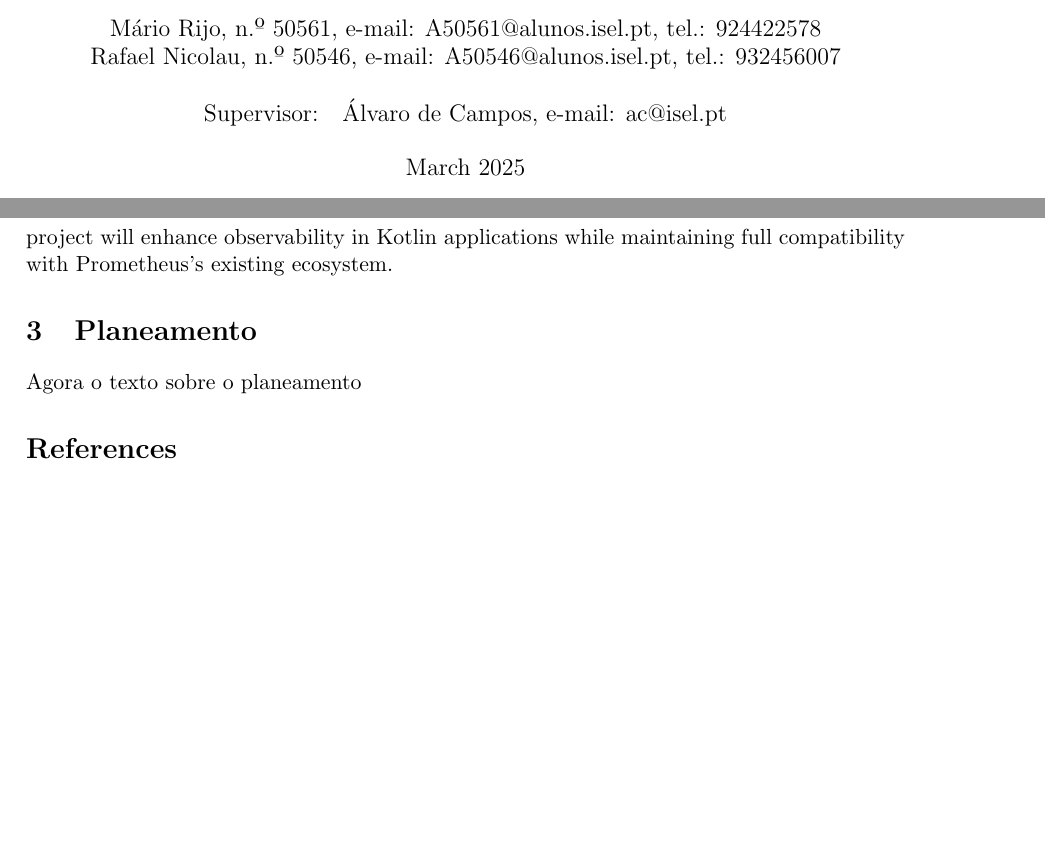
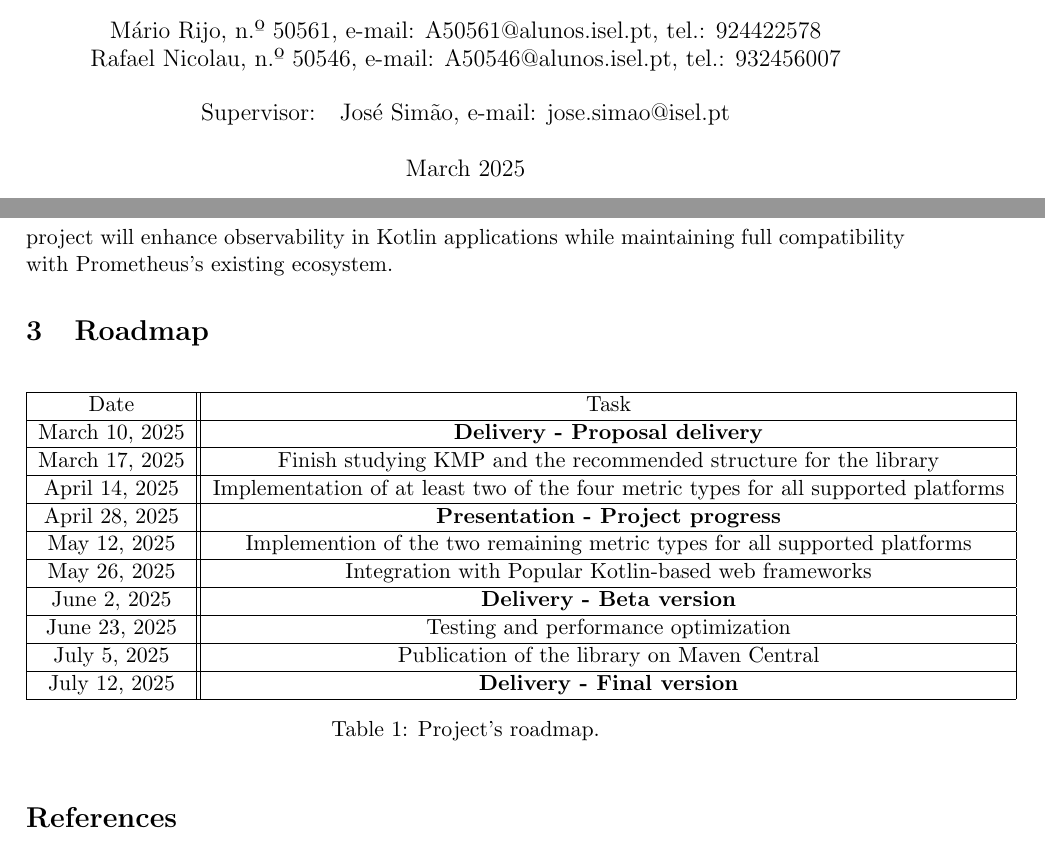
Before and after one commit to Rxfa/prometheus_kotlin_client, a LaTeX document (docs/proposal/ExemploLatex.tex): two parts of pages 1 and 3 of 3, joined at a grey line, cut so that both start at the same text, the shorter picture padded with empty space. Compiled offline with pdfLaTeX.

Commit message:
docs(project presentation): write project roadmap

```diff
--- a/docs/proposal/ExemploLatex.tex
+++ b/docs/proposal/ExemploLatex.tex
@@ -25,7 +25,7 @@
 
 \date{
 \begin{tabular}{ll}
-  {Supervisor:} & Álvaro de Campos, e-mail: ac@isel.pt \\
+  {Supervisor:} & José Simão, e-mail: jose.simao@isel.pt \\
 \end{tabular}\\
 \vspace{5mm}
 March 2025}
@@ -85,8 +85,37 @@ Our approach focuses on extending Prometheus functionality within the Kotlin eco
 
 Additionally, the library aims to provide extensions that facilitate effortless integration with popular Kotlin-based web frameworks, ensuring developers can easily expose and monitor application metrics. With a focus on usability, performance, and interoperability, this project will enhance observability in Kotlin applications while maintaining full compatibility with Prometheus’s existing ecosystem.
 
-\section{Planeamento}
-Agora o texto sobre o planeamento
+\section{Roadmap}
+\begin{table}[h!]
+\centering
+\begin{tabular}{ |c||c|  }
+  \hline
+  Date &Task\\
+  \hline
+  March 10, 2025   & \textbf{Delivery - Proposal delivery}\\
+  \hline
+  March 17, 2025  & Finish studying KMP and the recommended structure for the library \\
+  \hline
+  April 14, 2025  &Implementation of at least two of the four metric types for all supported platforms\\
+  \hline
+  April 28, 2025&   \textbf{Presentation - Project progress}\\
+  \hline
+  May 12, 2025&   Implemention of the two remaining metric types for all supported platforms\\
+  \hline
+  May 26, 2025&   Integration with Popular Kotlin-based web frameworks\\
+  \hline
+  June 2, 2025 &\textbf{Delivery - Beta version}\\
+  \hline
+  June 23, 2025 &Testing and performance optimization\\
+  \hline
+  July 5, 2025 &Publication of the library on Maven Central\\
+  \hline
+  July 12, 2025    &\textbf{Delivery - Final version}\\
+  \hline
+ \end{tabular}
+ \caption{Project's roadmap.}
+ \label{table:2}
+\end{table}
 
 \bibliographystyle{plain}
 \bibliography{refs}
```
